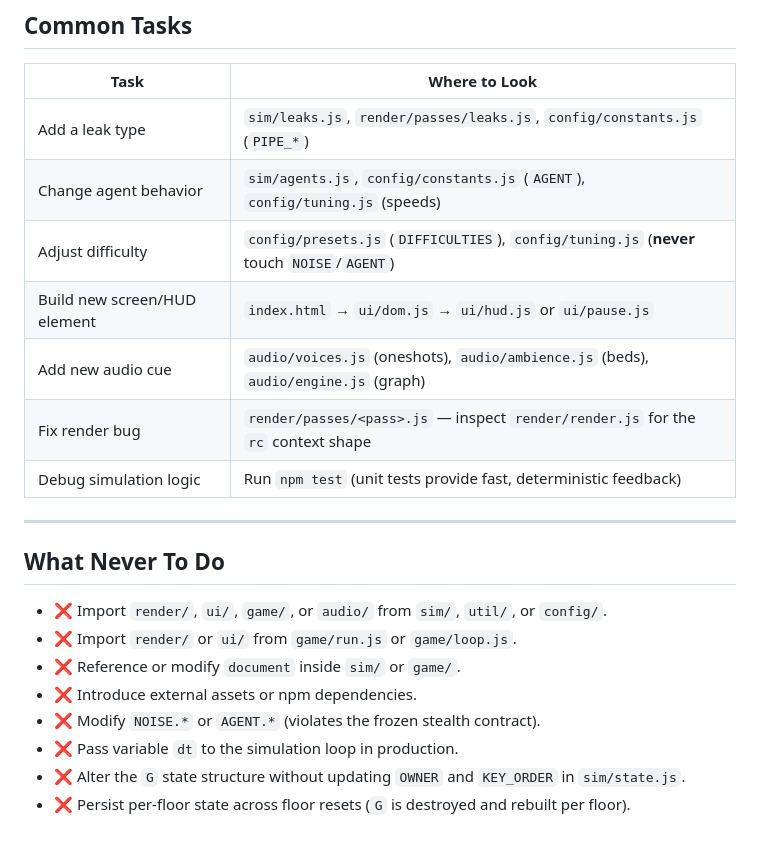
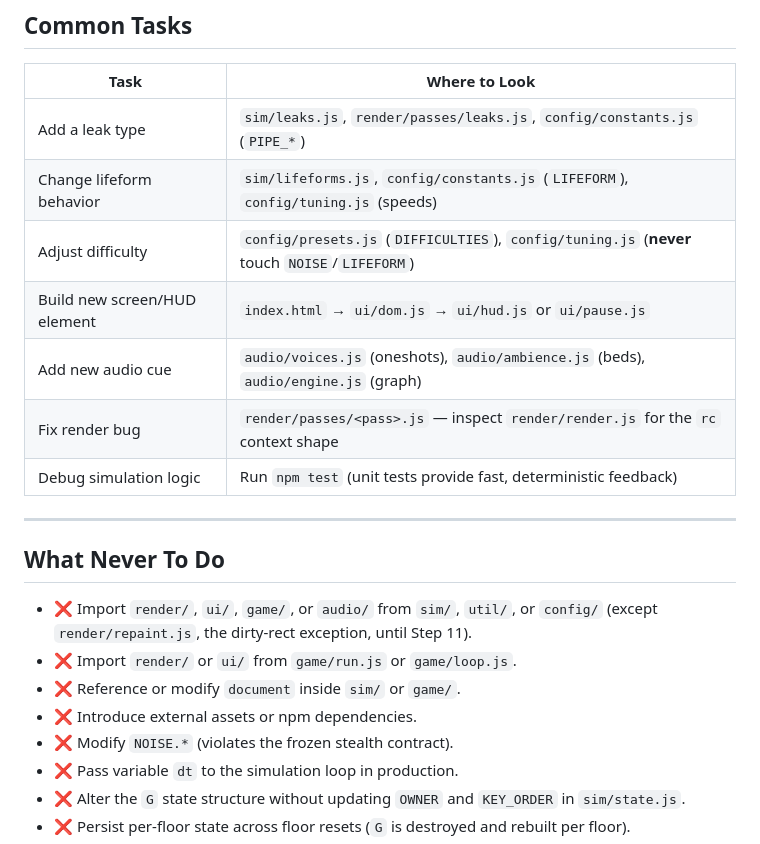
Before and after one commit to glenacota/leakrooms, a Markdown page: AGENTS.md, the part around one of its changes. GitHub-like rendering.

```diff
--- a/AGENTS.md
+++ b/AGENTS.md
@@ -116,8 +122,8 @@ tests/
 | Task | Where to Look |
 | --- | --- |
 | Add a leak type | `sim/leaks.js`, `render/passes/leaks.js`, `config/constants.js` (`PIPE_*`) |
-| Change agent behavior | `sim/agents.js`, `config/constants.js` (`AGENT`), `config/tuning.js` (speeds) |
-| Adjust difficulty | `config/presets.js` (`DIFFICULTIES`), `config/tuning.js` (**never** touch `NOISE`/`AGENT`) |
+| Change lifeform behavior | `sim/lifeforms.js`, `config/constants.js` (`LIFEFORM`), `config/tuning.js` (speeds) |
+| Adjust difficulty | `config/presets.js` (`DIFFICULTIES`), `config/tuning.js` (**never** touch `NOISE`/`LIFEFORM`) |
 | Build new screen/HUD element | `index.html` → `ui/dom.js` → `ui/hud.js` or `ui/pause.js` |
 | Add new audio cue | `audio/voices.js` (oneshots), `audio/ambience.js` (beds), `audio/engine.js` (graph) |
 | Fix render bug | `render/passes/<pass>.js` — inspect `render/render.js` for the `rc` context shape |
@@ -127,11 +133,11 @@ tests/
 
 ## What Never To Do
 
-* ❌ Import `render/`, `ui/`, `game/`, or `audio/` from `sim/`, `util/`, or `config/`.
+* ❌ Import `render/`, `ui/`, `game/`, or `audio/` from `sim/`, `util/`, or `config/` (except `render/repaint.js`, the dirty-rect exception, until Step 11).
 * ❌ Import `render/` or `ui/` from `game/run.js` or `game/loop.js`.
 * ❌ Reference or modify `document` inside `sim/` or `game/`.
 * ❌ Introduce external assets or npm dependencies.
-* ❌ Modify `NOISE.*` or `AGENT.*` (violates the frozen stealth contract).
+* ❌ Modify `NOISE.*` (violates the frozen stealth contract).
 * ❌ Pass variable `dt` to the simulation loop in production.
 * ❌ Alter the `G` state structure without updating `OWNER` and `KEY_ORDER` in `sim/state.js`.
 * ❌ Persist per-floor state across floor resets (`G` is destroyed and rebuilt per floor).
```
Also changed, not shown: other parts of AGENTS.md (+12 -6 lines).
